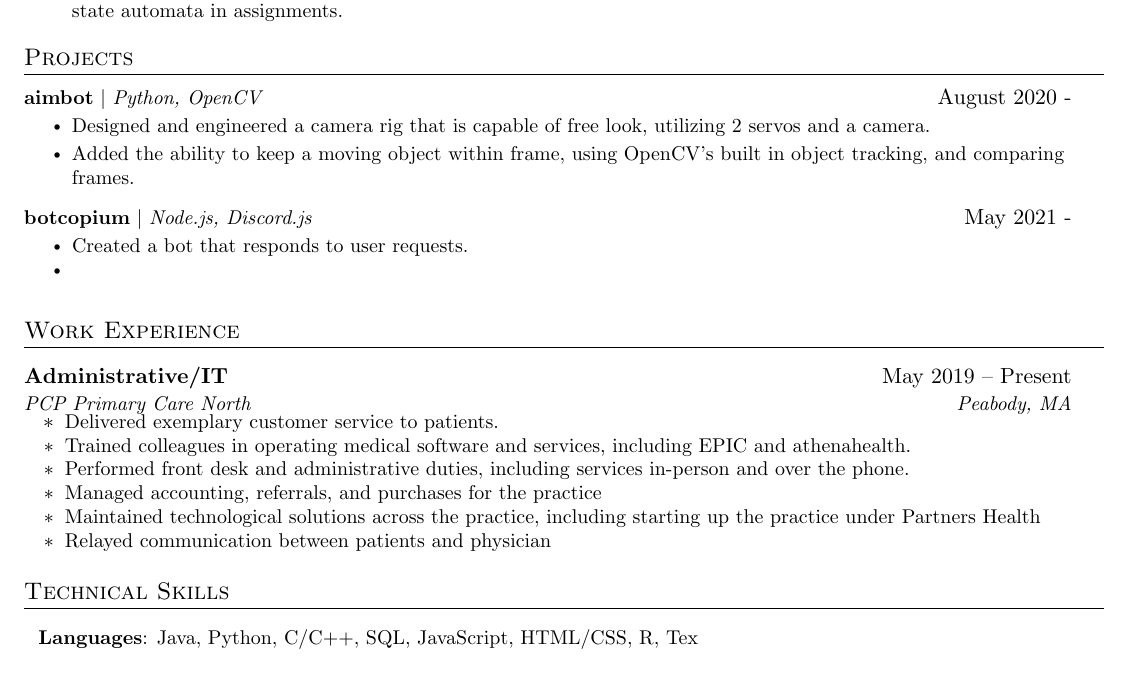
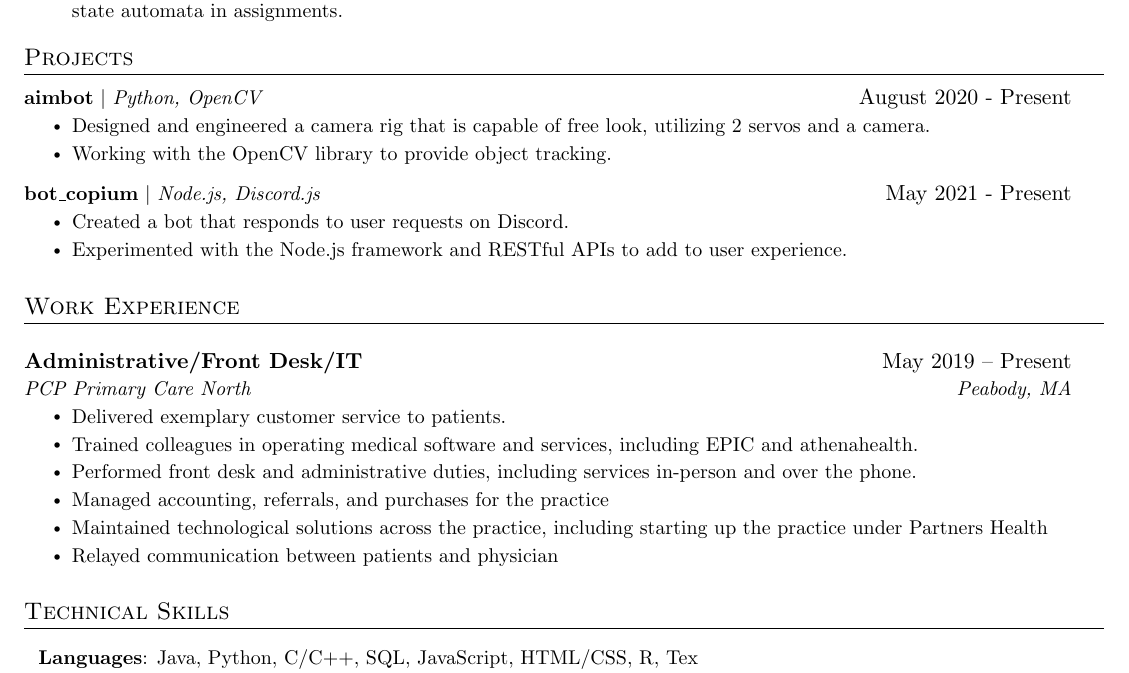
Before and after one commit to asun2/andrew_resume, a LaTeX document (main.tex): part of the page, cut so that both start at the same text. Compiled offline with pdfLaTeX.

Commit message:
updated formatting

```diff
--- a/main.tex
+++ b/main.tex
@@ -181,25 +171,24 @@ covered a variety of topics, including arrays in C, pointers, bash, file I/O, sy
 \section{Projects}
     \resumeSubHeadingListStart
         \resumeProjectHeading
-        {\textbf{aimbot} $|$ \emph{Python, OpenCV}}{August 2020 -}
+        {\textbf{aimbot} $|$ \emph{Python, OpenCV}}{August 2020 - Present}
             \resumeItemListStart
                 \resumeItem{Designed and engineered a camera rig that is capable of free look, utilizing 2 servos and a camera.}
-                \resumeItem{Added the ability to keep a moving object within frame, using OpenCV's built in object tracking, and comparing frames.}
+                \resumeItem{Working with the OpenCV library to provide object tracking.}
         \resumeItemListEnd
         \resumeProjectHeading
-        {\textbf{botcopium} $|$ \emph{Node.js, Discord.js}}{May 2021 -}
+        {\textbf{bot\_copium} $|$ \emph{Node.js, Discord.js}}{May 2021 - Present}
             \resumeItemListStart
-                \resumeItem{Created a bot that responds to user requests.}
-                \resumeItem{}
+                \resumeItem{Created a bot that responds to user requests on Discord.}
+                \resumeItem{Experimented with the Node.js framework and RESTful APIs to add to user experience.}
     \resumeSubHeadingListEnd
 
 %
 %-----------EXPERIENCE-----------
 \section{Work Experience}
-  \resumeSubHeadingListStart
 
     \resumeSubheading
-      {Administrative/IT}{May 2019 -- Present}
+      {Administrative/Front Desk/IT}{May 2019 -- Present}
       {PCP Primary Care North}{Peabody, MA}
       \resumeItemListStart
         \resumeItem{Delivered exemplary customer service to patients.}
@@ -210,17 +199,7 @@ covered a variety of topics, including arrays in C, pointers, bash, file I/O, sy
         \resumeItem{Relayed communication between patients and physician}
       \resumeItemListEnd
 
-% -----------Multiple Positions Heading-----------
-%    \resumeSubSubheading
-%     {Software Engineer I}{Oct 2014 - Sep 2016}
-%     \resumeItemListStart
-%        \resumeItem{Apache Beam}
-%          {Apache Beam is a unified model for defining both batch and streaming data-parallel processing pipelines}
-%     \resumeItemListEnd
-%    \resumeSubHeadingListEnd
-%-------------------------------------------
 
-  \resumeSubHeadingListEnd
 
 
 
```
Also changed, not shown: main.tex (18 more changed lines).
